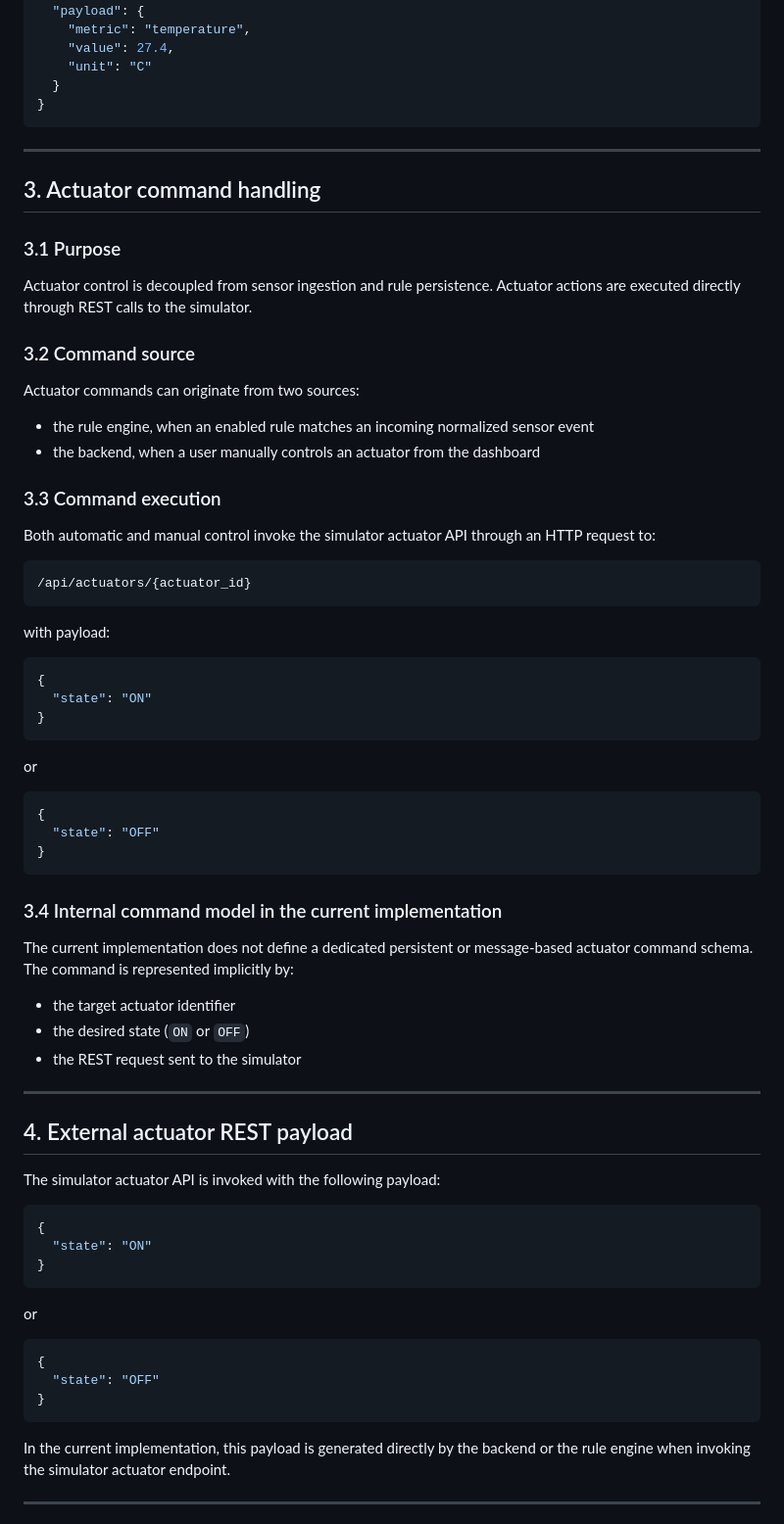
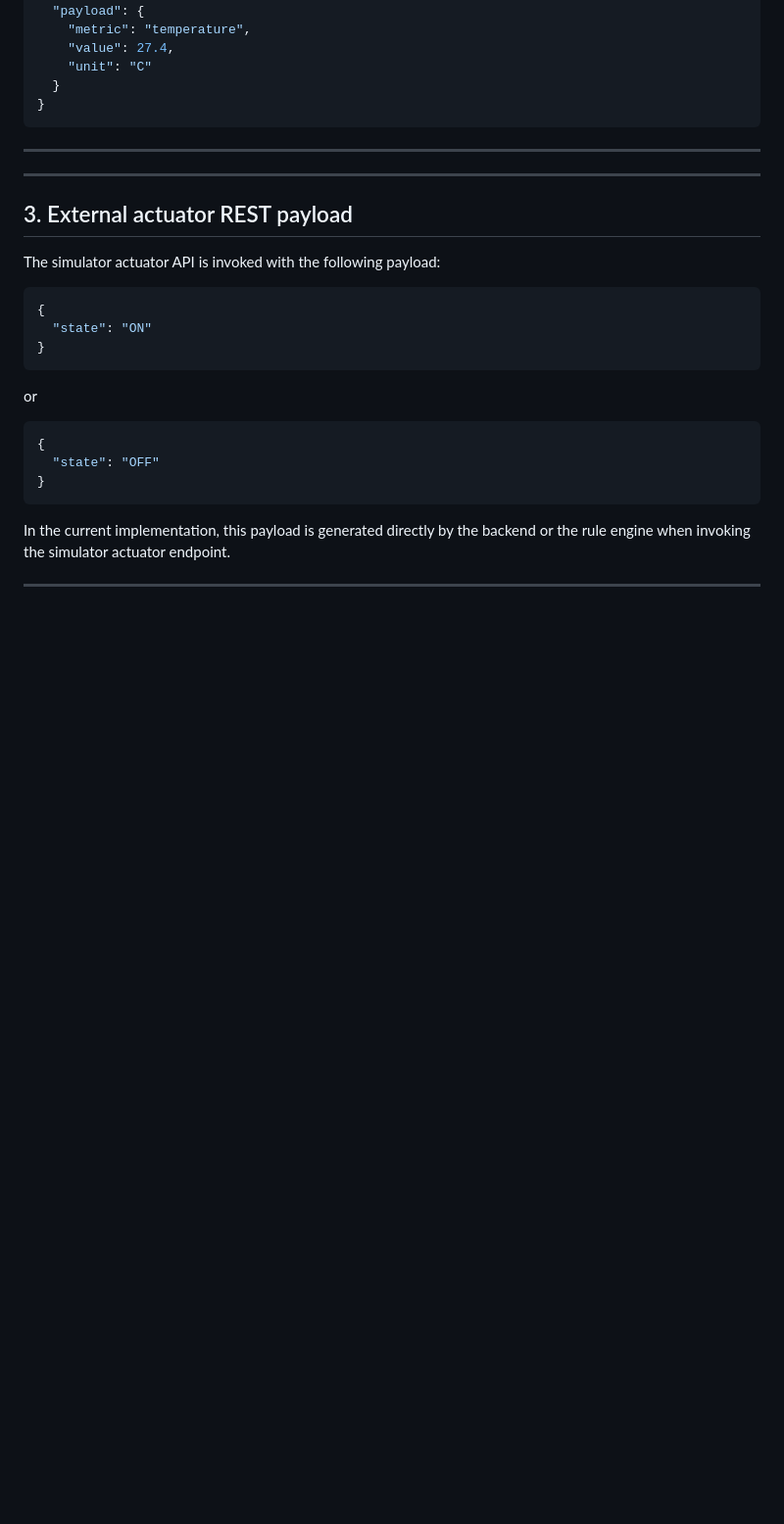
Before and after one commit to fede99ff/1707993_MHAP, a Markdown page: input.md, the part around one of its changes. Shown at 98% size. Rendered like a GitHub page; blank space fills up the shorter version.

````diff
--- a/input.md
+++ b/input.md
@@ -92,51 +92,9 @@ Normalized event:
 ```
 ---
 
-## 3. Actuator command handling
-
-### 3.1 Purpose
-Actuator control is decoupled from sensor ingestion and rule persistence.
-Actuator actions are executed directly through REST calls to the simulator.
-
-### 3.2 Command source
-Actuator commands can originate from two sources:
-- the rule engine, when an enabled rule matches an incoming normalized sensor event
-- the backend, when a user manually controls an actuator from the dashboard
-
-### 3.3 Command execution
-Both automatic and manual control invoke the simulator actuator API through an HTTP request to:
-
-```text
-/api/actuators/{actuator_id}
-```
-
-with payload:
-
-```json
-{
-  "state": "ON"
-}
-```
-
-or
-
-```json
-{
-  "state": "OFF"
-}
-```
-
-### 3.4 Internal command model in the current implementation
-The current implementation does not define a dedicated persistent or message-based actuator command schema.
-The command is represented implicitly by:
-- the target actuator identifier
-- the desired state (`ON` or `OFF`)
-- the REST request sent to the simulator
-
-
 ---
 
-## 4. External actuator REST payload
+## 3. External actuator REST payload
 
 The simulator actuator API is invoked with the following payload:
 
````
Also changed, not shown: other parts of input.md (+10 -10 lines).
